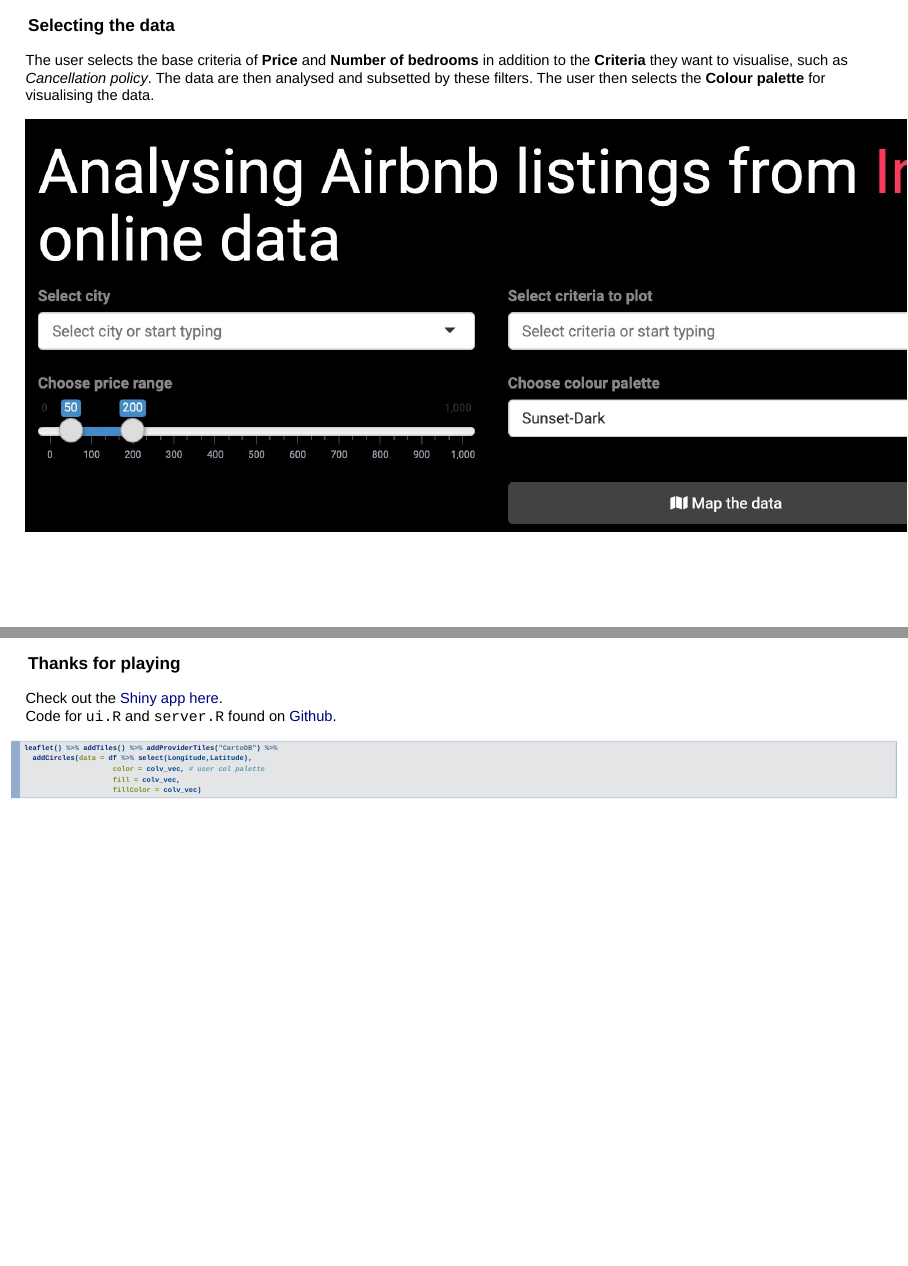
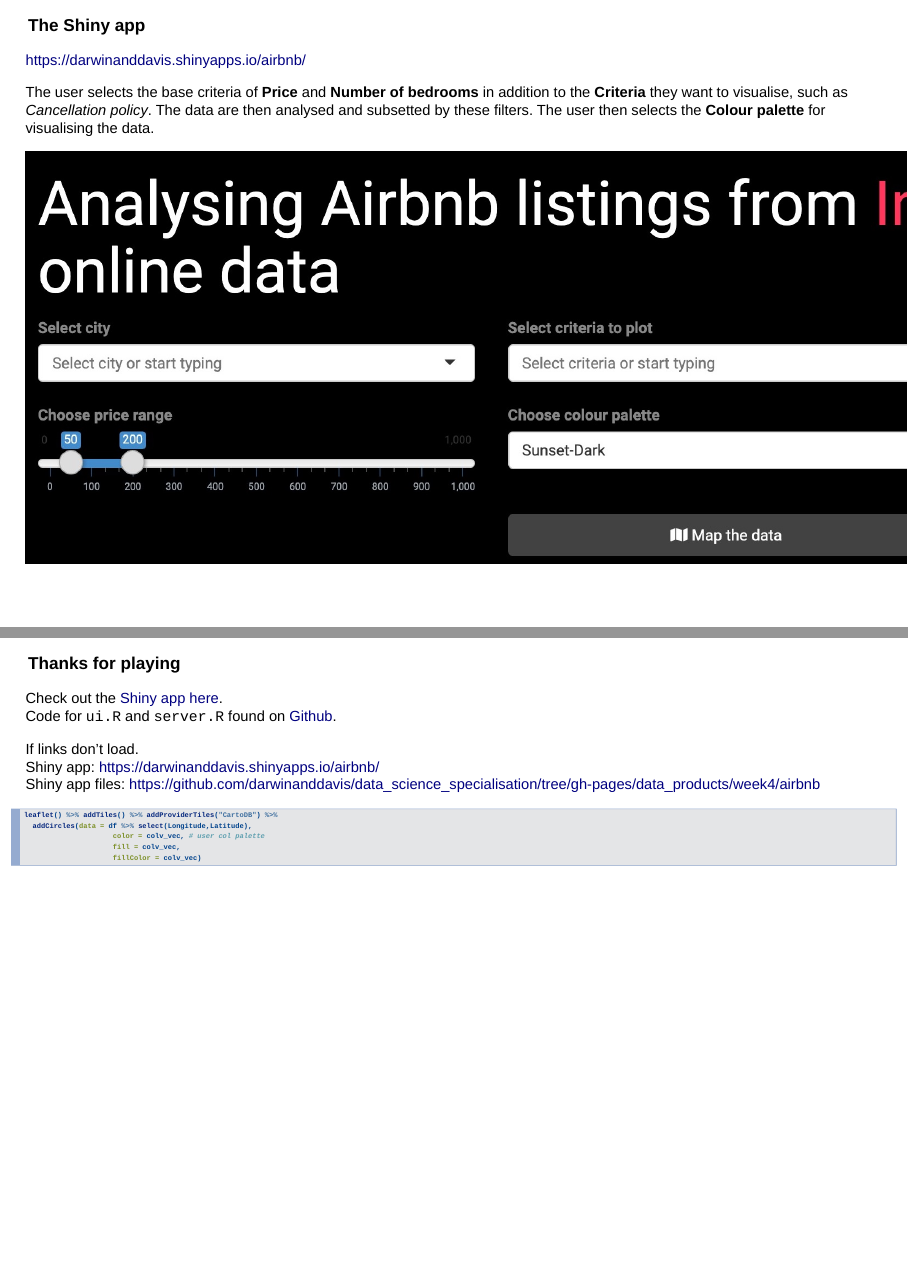
Before and after one commit to darwinanddavis/data_science_specialisation, an R Markdown document (data_products/week4/week4.Rmd): pages 3 and 5 of 5, joined at a grey line. Rendered offline with R 4.5, knitr and Pandoc, with nearby package versions; the code chunks are not run, so their results and figures are left out; drawn as Slidy slides in place of the format the file asks for.

Commit message:
add raw links

````diff
--- a/data_products/week4/week4.Rmd
+++ b/data_products/week4/week4.Rmd
@@ -125,7 +132,9 @@
 
 ---
 
-### Selecting the data
+### The Shiny app
+
+https://darwinanddavis.shinyapps.io/airbnb/
 
 The user selects the base criteria of **Price** and **Number of bedrooms** in addition to the **Criteria** they want to visualise, such as _Cancellation policy_. The data are then analysed and subsetted by these filters. The user then selects the **Colour palette** for visualising the data.
 
@@ -172,6 +181,12 @@
 Check out the [Shiny app here](https://darwinanddavis.shinyapps.io/airbnb/).
 Code for `ui.R` and `server.R` found on [Github](https://github.com/darwinanddavis/data_science_specialisation/tree/gh-pages/data_products/week4/airbnb).
 
+<p class="small">
+If links don't load.
+Shiny app: https://darwinanddavis.shinyapps.io/airbnb/
+Shiny app files: https://github.com/darwinanddavis/data_science_specialisation/tree/gh-pages/data_products/week4/airbnb
+</p>
+
 ```{r, echo=T}
 leaflet() %>% addTiles() %>% addProviderTiles("CartoDB") %>%
   addCircles(data = df %>% select(Longitude,Latitude),
````
Also changed, not shown: data_products/week4/week4.html, data_products/week4/week4.Rmd (7 more changed lines).
